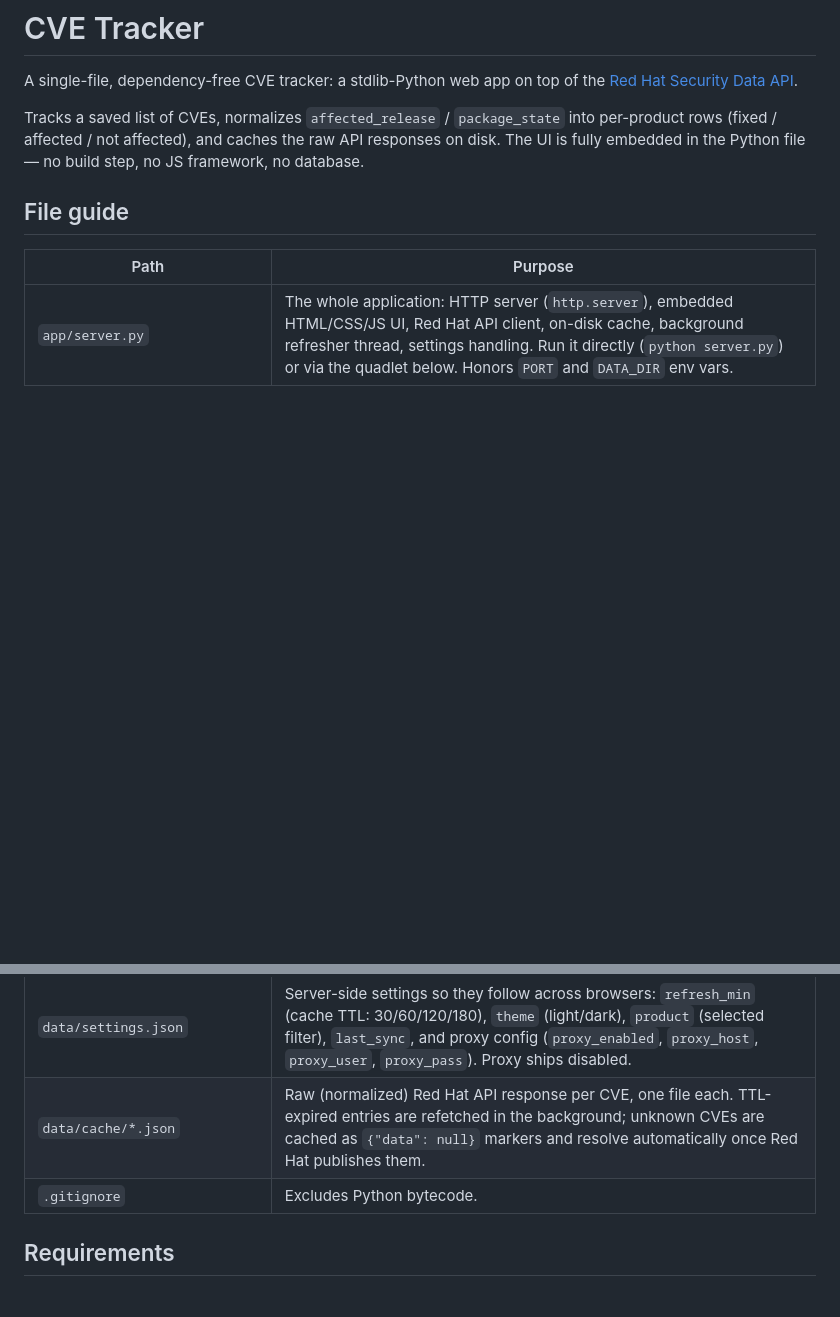
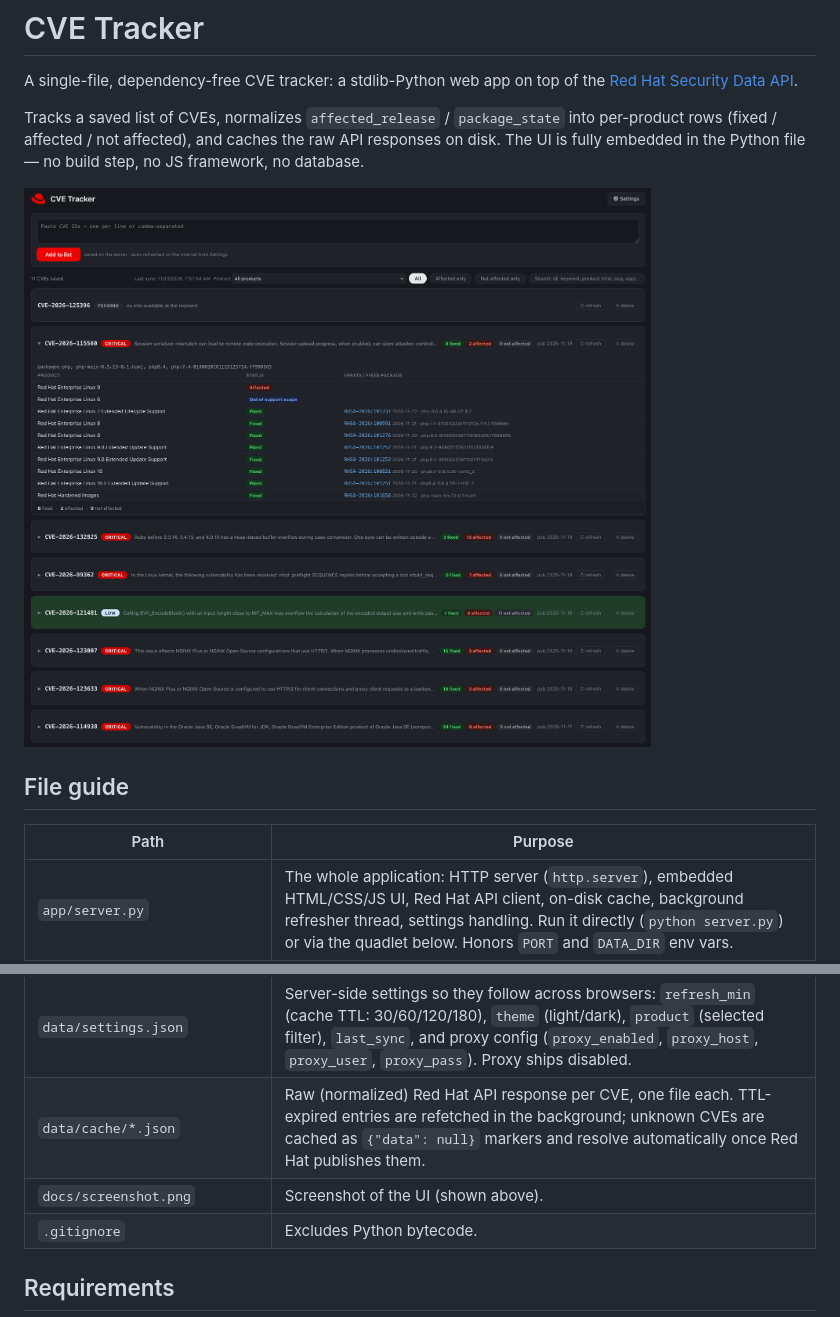
Before and after one commit to smags/cvetracker, a Markdown page: README.md, 2 parts joined by grey strips. Drawn GitHub-style; pictures changed too: docs/screenshot.png (added); blank space fills up the shorter version.

Commit message:
docs: add UI screenshot

```diff
--- a/README.md
+++ b/README.md
@@ -7,6 +7,8 @@ Tracks a saved list of CVEs, normalizes `affected_release` / `package_state`
 into per-product rows (fixed / affected / not affected), and caches the raw API
 responses on disk. The UI is fully embedded in the Python file — no build step,
 no JS framework, no database.
+
+![CVE Tracker UI (dark theme, expanded CVE card)](docs/screenshot.png)
 
 ## File guide
 
@@ -18,6 +20,7 @@ no JS framework, no database.
 | `data/cves.json` | The saved CVE list (`{"order": [...]}`) — the app's only "database" for what you track. Ships with demo entries. |
 | `data/settings.json` | Server-side settings so they follow across browsers: `refresh_min` (cache TTL: 30/60/120/180), `theme` (light/dark), `product` (selected filter), `last_sync`, and proxy config (`proxy_enabled`, `proxy_host`, `proxy_user`, `proxy_pass`). Proxy ships disabled. |
 | `data/cache/*.json` | Raw (normalized) Red Hat API response per CVE, one file each. TTL-expired entries are refetched in the background; unknown CVEs are cached as `{"data": null}` markers and resolve automatically once Red Hat publishes them. |
+| `docs/screenshot.png` | Screenshot of the UI (shown above). |
 | `.gitignore` | Excludes Python bytecode. |
 
 ## Requirements
```
